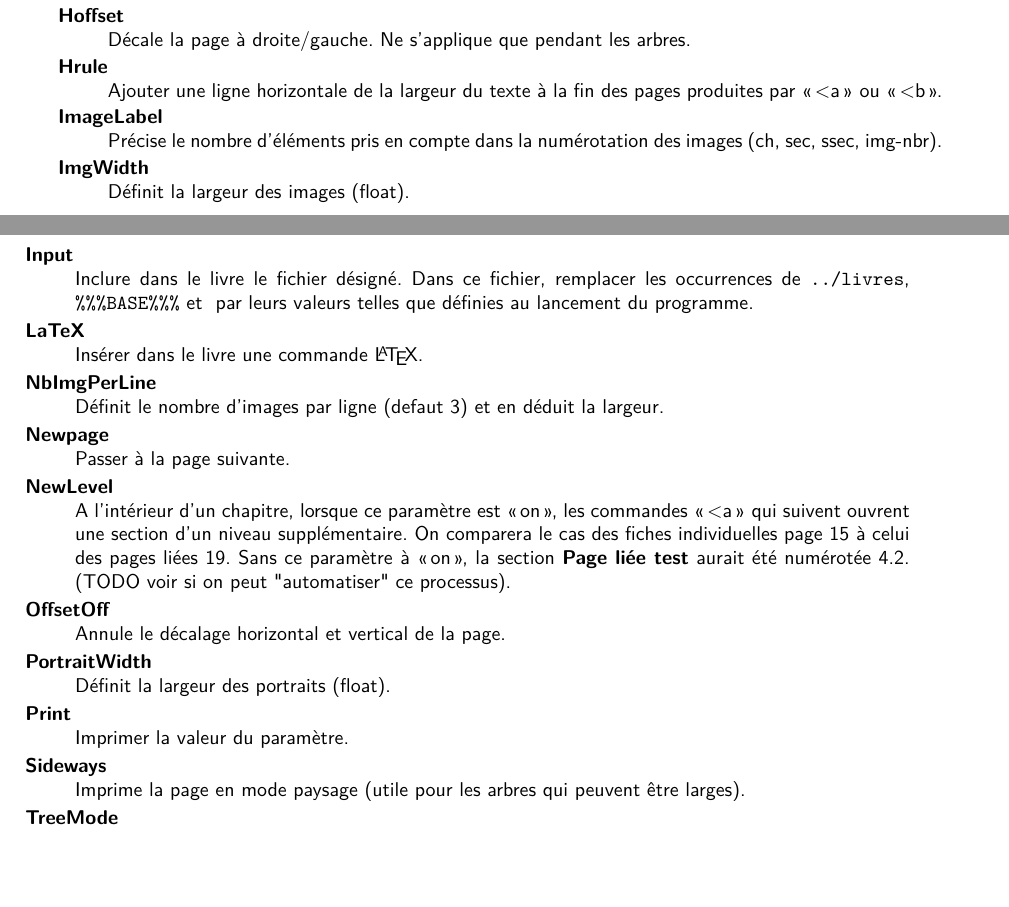
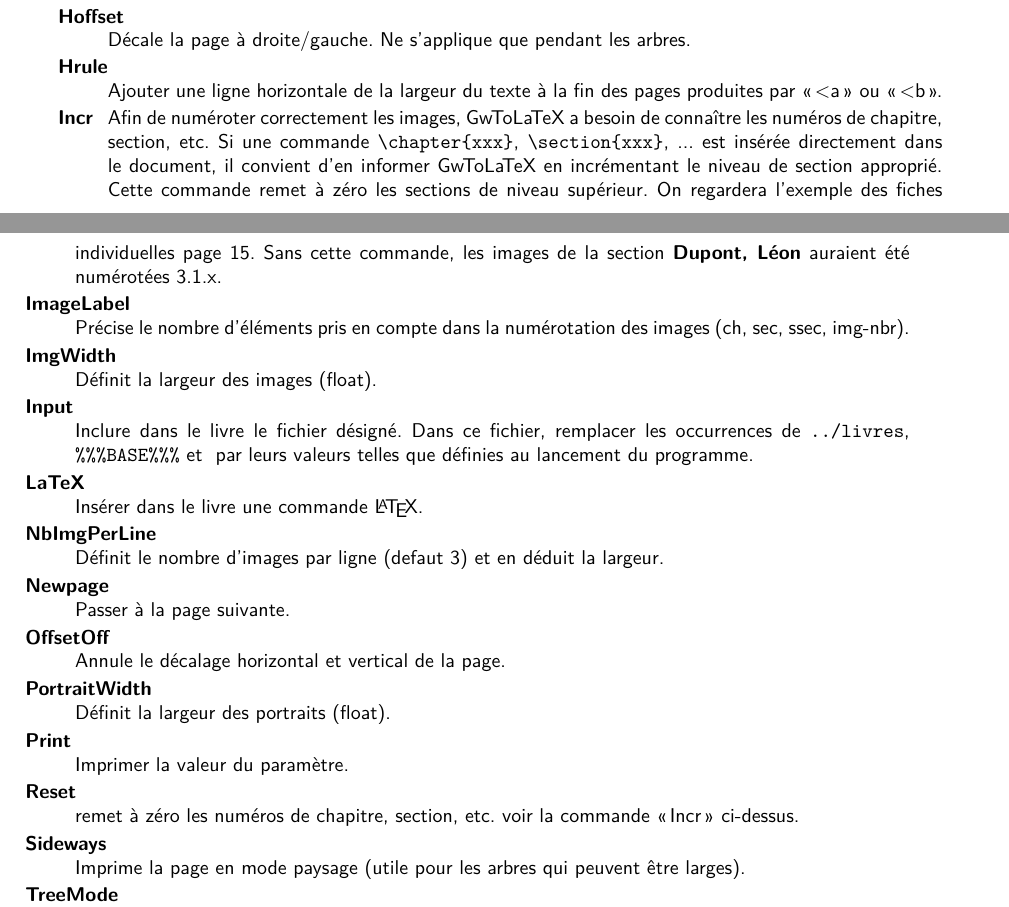
Before and after one commit to hgouraud/gwtolatex, a LaTeX book (livres/test-inputs/Notes.tex): two parts of pages 7 and 8 of 26, joined at a grey line, cut so that both start at the same text, the shorter picture padded with empty space. The pictures show the PDF file livres/test.pdf that the author committed with the source.

Commit message:
suppress newlevel, add Incr and Reset

```diff
--- a/livres/test-inputs/Notes.tex
+++ b/livres/test-inputs/Notes.tex
@@ -171,6 +171,14 @@ peut introduire des décalages dans les lignes horizontales des arbres.
 \item[Hoffset] Décale la page à droite/gauche. Ne s'applique que pendant les arbres.
 \item[Hrule] Ajouter une ligne horizontale de la largeur du texte à la fin
 des pages produites par «\,<a\,» ou «\,<b\,».
+\item[Incr] Afin de numéroter correctement les images, \gwtol{} a besoin de
+connaître les numéros de chapitre, section, etc. Si une commande
+\verb|\chapter{xxx}|, \verb|\section{xxx}|, ... est insérée directement
+dans le document, il convient d'en informer \gwtol{} en incrémentant
+le niveau de section approprié. Cette commande remet à zéro les sections de
+niveau supérieur. On regardera l'exemple des fiches individuelles
+page \pageref{fiches}. Sans cette commande, les images de la section
+{\bf Dupont, Léon} auraient été numérotées 3.1.x.
 \item[ImageLabel] Précise le nombre d'éléments pris en compte dans
 la numérotation des images (ch, sec, ssec, img-nbr).
 \item[ImgWidth] Définit la largeur des images (float).
@@ -181,15 +189,11 @@ remplacer les occurrences de \verb|%%%LIVRES%%%|, \verb|%%%BASE%%%| et
 \item[NbImgPerLine] Définit le nombre d'images par ligne (defaut 3) et en
 déduit la largeur.
 \item[Newpage] Passer à la page suivante.
-\item[NewLevel] A l'intérieur d'un chapitre, lorsque ce paramètre est «\,on\,»,
-les commandes «\,<a\,» qui suivent ouvrent une section d'un niveau
-supplémentaire. On comparera le cas des fiches individuelles
-page \pageref{fiches} à celui des pages liées \pageref{pageliee}.
-Sans ce paramètre à «\,on\,», la section {\bf Page liée test} aurait été
-numérotée 4.2. (TODO voir si on peut "automatiser" ce processus).
 \item[OffsetOff] Annule le décalage horizontal et vertical de la page.
 \item[PortraitWidth] Définit la largeur des portraits (float).
 \item[Print] Imprimer la valeur du paramètre.
+\item[Reset] remet à zéro les numéros de chapitre, section, etc.
+voir la commande «\,Incr\,» ci-dessus.
 \item[Sideways] Imprime la page en mode paysage (utile pour les arbres
 qui peuvent être larges).\label{sideways}
 \item[TreeMode] 0 imprime l'arbre comme une liste de liste de cellules
```
Also changed, not shown: livres/test.txt (+3 -2 lines), livres/test.pdf, 2 other files.
